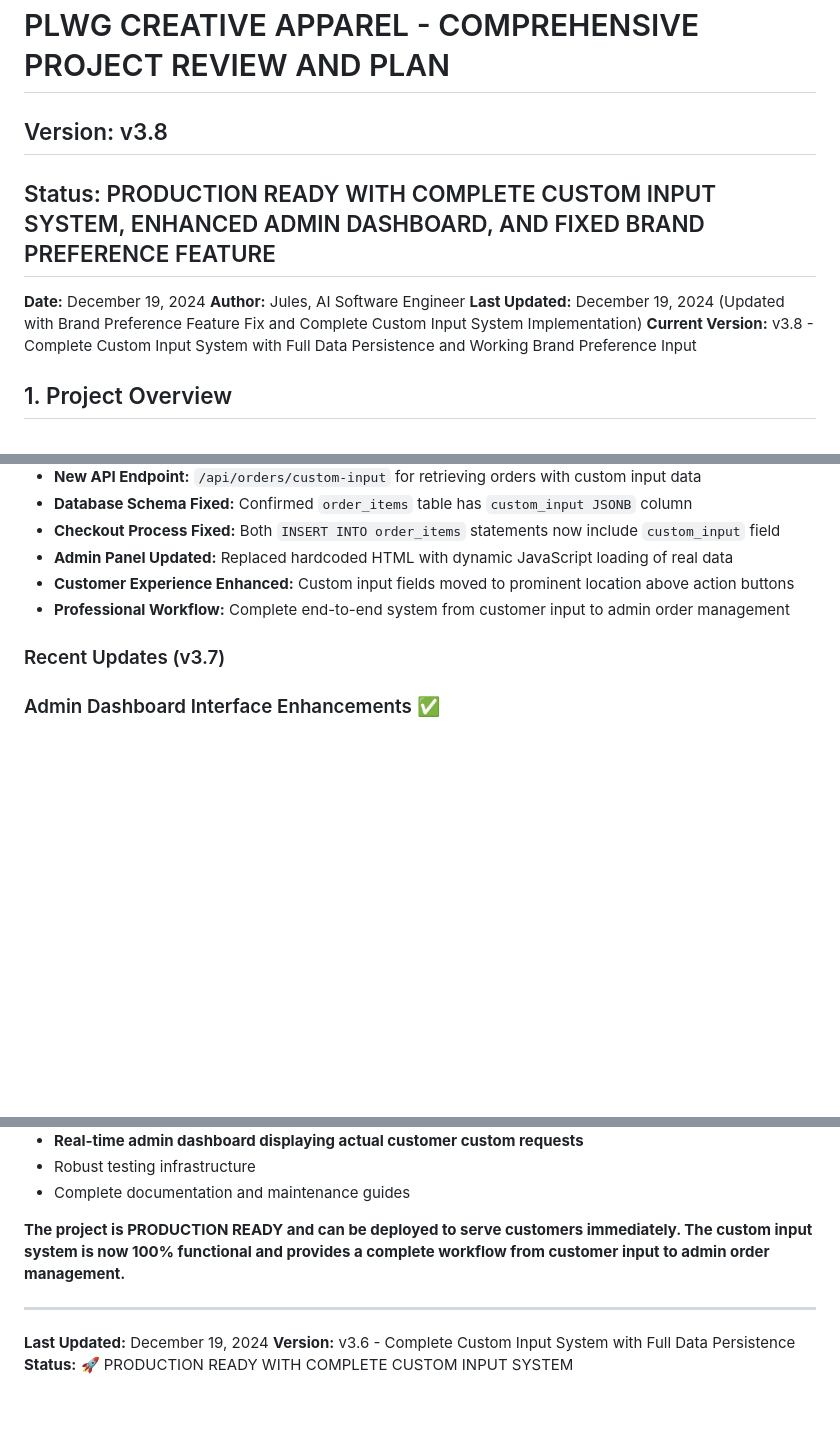
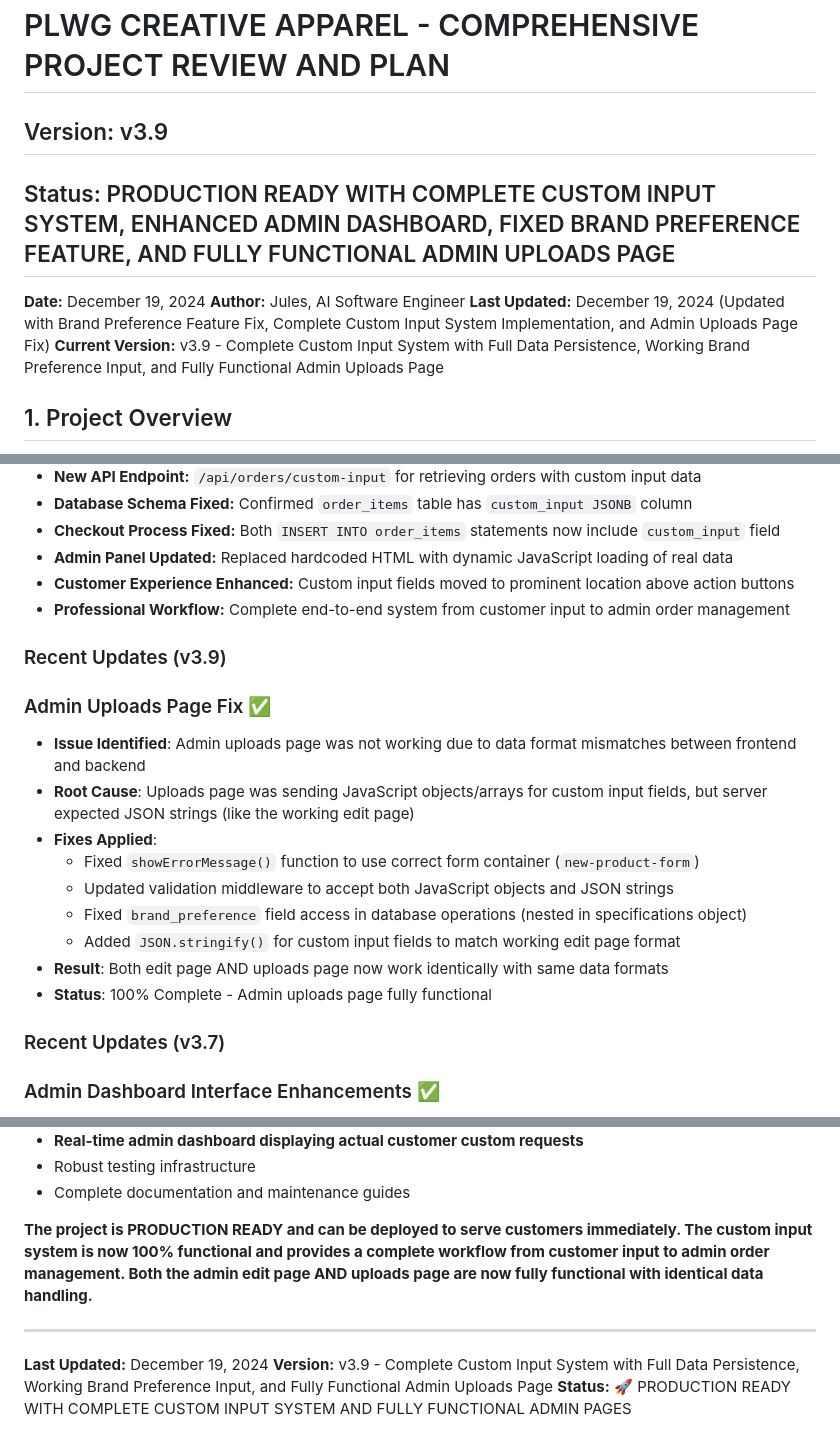
Before and after one commit to PLWGS/PLWGCREATIVEAPPAREL, a Markdown page: PROJECT_COMPREHENSIVE_REVIEW_AND_PLAN.md, 3 parts joined by grey strips. Rendered like a GitHub page; blank space fills up the shorter version.

Commit message:
Update documentation to v3.9 - Document admin uploads page fix and confirm both edit and upload pages working - Update version from v3.8 to v3.9 - Add detailed section on admin uploads page fix - Confirm project is production ready with fully functional admin pages

```diff
--- a/PROJECT_COMPREHENSIVE_REVIEW_AND_PLAN.md
+++ b/PROJECT_COMPREHENSIVE_REVIEW_AND_PLAN.md
@@ -1,12 +1,12 @@
 # PLWG CREATIVE APPAREL - COMPREHENSIVE PROJECT REVIEW AND PLAN
 
-## Version: v3.8
-## Status: PRODUCTION READY WITH COMPLETE CUSTOM INPUT SYSTEM, ENHANCED ADMIN DASHBOARD, AND FIXED BRAND PREFERENCE FEATURE
+## Version: v3.9
+## Status: PRODUCTION READY WITH COMPLETE CUSTOM INPUT SYSTEM, ENHANCED ADMIN DASHBOARD, FIXED BRAND PREFERENCE FEATURE, AND FULLY FUNCTIONAL ADMIN UPLOADS PAGE
 
 **Date:** December 19, 2024
 **Author:** Jules, AI Software Engineer
-**Last Updated:** December 19, 2024 (Updated with Brand Preference Feature Fix and Complete Custom Input System Implementation)
-**Current Version:** v3.8 - Complete Custom Input System with Full Data Persistence and Working Brand Preference Input
+**Last Updated:** December 19, 2024 (Updated with Brand Preference Feature Fix, Complete Custom Input System Implementation, and Admin Uploads Page Fix)
+**Current Version:** v3.9 - Complete Custom Input System with Full Data Persistence, Working Brand Preference Input, and Fully Functional Admin Uploads Page
 
 ## 1. Project Overview
 
@@ -193,6 +193,19 @@ The project has successfully completed all planned phases and is now ready for p
 -   **Customer Experience Enhanced:** Custom input fields moved to prominent location above action buttons
 -   **Professional Workflow:** Complete end-to-end system from customer input to admin order management
 
+### Recent Updates (v3.9)
+
+### Admin Uploads Page Fix ✅
+- **Issue Identified**: Admin uploads page was not working due to data format mismatches between frontend and backend
+- **Root Cause**: Uploads page was sending JavaScript objects/arrays for custom input fields, but server expected JSON strings (like the working edit page)
+- **Fixes Applied**:
+  - Fixed `showErrorMessage()` function to use correct form container (`new-product-form`)
+  - Updated validation middleware to accept both JavaScript objects and JSON strings
+  - Fixed `brand_preference` field access in database operations (nested in specifications object)
+  - Added `JSON.stringify()` for custom input fields to match working edit page format
+- **Result**: Both edit page AND uploads page now work identically with same data formats
+- **Status**: 100% Complete - Admin uploads page fully functional
+
 ### Recent Updates (v3.7)
 
 ### Admin Dashboard Interface Enhancements ✅
@@ -327,10 +340,10 @@ The application now provides:
 -   Robust testing infrastructure
 -   Complete documentation and maintenance guides
 
-**The project is PRODUCTION READY and can be deployed to serve customers immediately. The custom input system is now 100% functional and provides a complete workflow from customer input to admin order management.**
+**The project is PRODUCTION READY and can be deployed to serve customers immediately. The custom input system is now 100% functional and provides a complete workflow from customer input to admin order management. Both the admin edit page AND uploads page are now fully functional with identical data handling.**
 
 ---
 
 **Last Updated:** December 19, 2024
-**Version:** v3.6 - Complete Custom Input System with Full Data Persistence
-**Status:** 🚀 PRODUCTION READY WITH COMPLETE CUSTOM INPUT SYSTEM
+**Version:** v3.9 - Complete Custom Input System with Full Data Persistence, Working Brand Preference Input, and Fully Functional Admin Uploads Page
+**Status:** 🚀 PRODUCTION READY WITH COMPLETE CUSTOM INPUT SYSTEM AND FULLY FUNCTIONAL ADMIN PAGES
```
